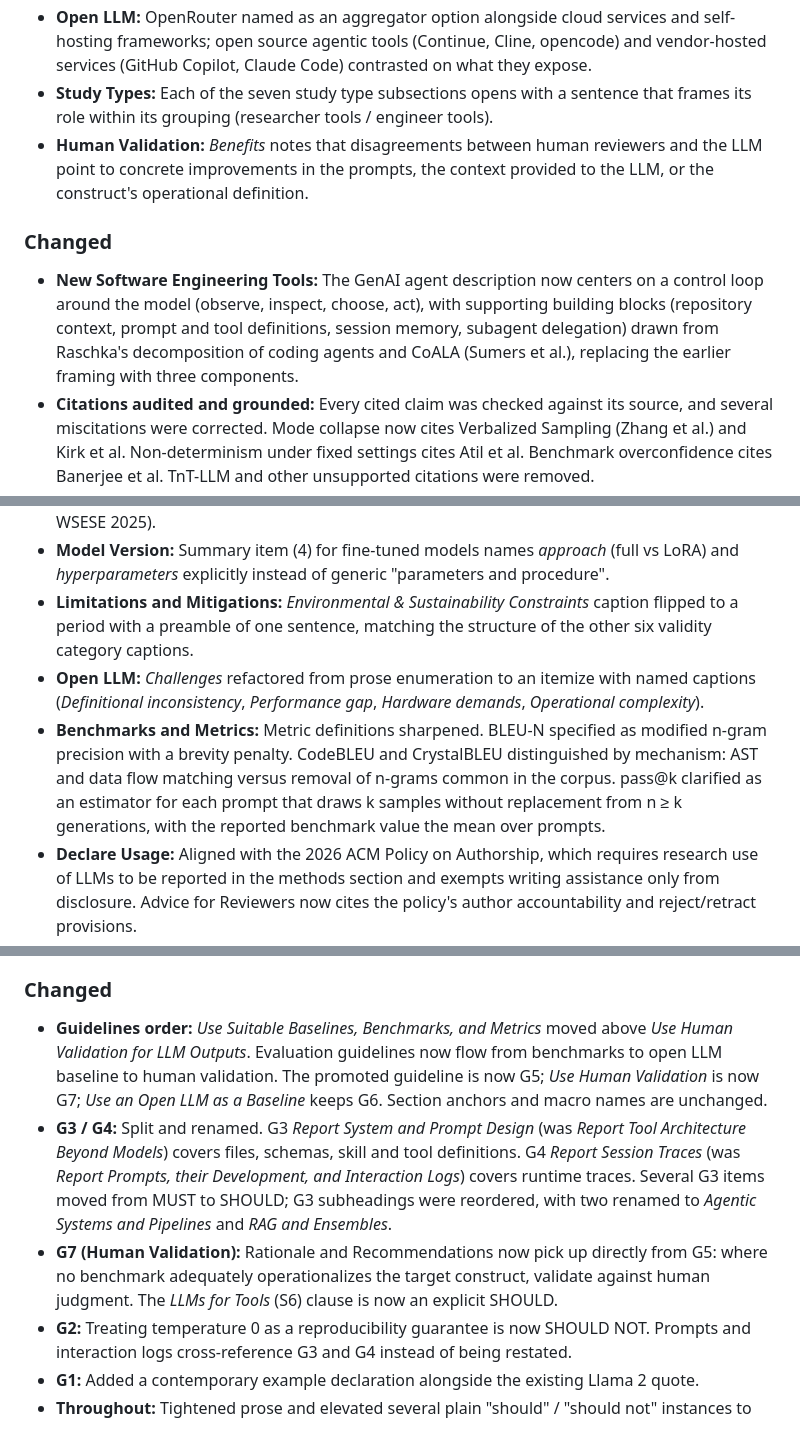
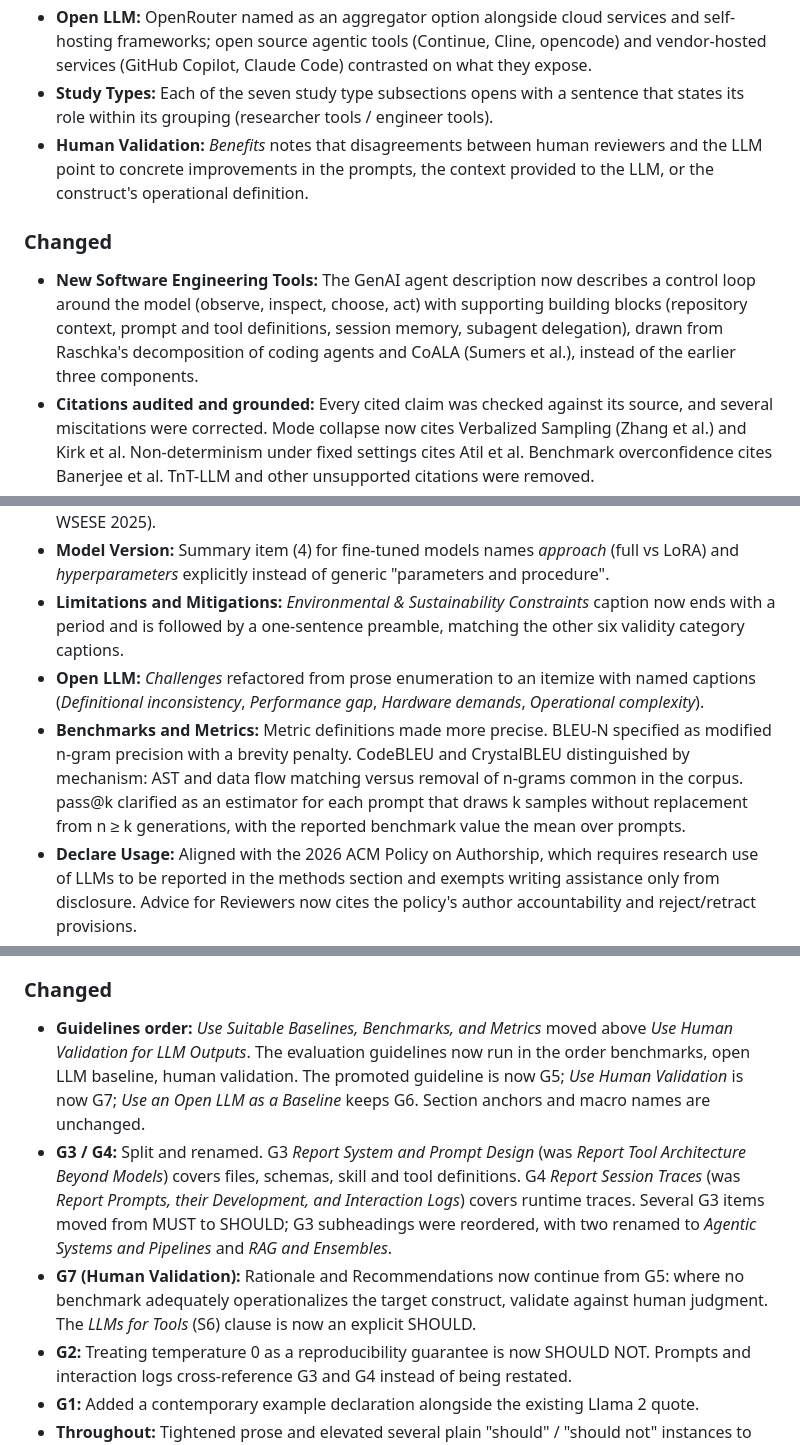
Before and after one commit to se-uhd/llm-guidelines-paper, a Markdown page: CHANGELOG.md, 3 parts joined by grey strips. GitHub-like rendering.

Commit message:
Reword older changelog entries in plain language
Replace sharpened, lifted, flipped, flow, frames, pick up directly
from, and centers on with plain verbs. Replace threshold tiers with
thresholds. Render the uppercase MUSTs and SHOULDs in the 2026.05
benchmarks entry as bold lowercase keywords. Reword the 2026.05 lead
sentence so that it describes the revised recommendations rather than
"strengthening construct validity".

Co-Authored-By: Claude Fable 5.1 <noreply@anthropic.com>

```diff
--- a/CHANGELOG.md
+++ b/CHANGELOG.md
@@ -55,12 +55,12 @@ DOI: [10.5281/zenodo.22834848](https://doi.org/10.5281/zenodo.22834848)
 - **Design:** **should** justify substantive architectural choices where alternatives existed (e.g., agentic framework, tool catalog).
 - **Benchmarks and Metrics:** Dror et al. (2018) cited as a decision tree for selecting among inferential tests (Mann-Whitney U, McNemar, bootstrap), based on distributional assumptions and test set size.
 - **Open LLM:** OpenRouter named as an aggregator option alongside cloud services and self-hosting frameworks; open source agentic tools (Continue, Cline, opencode) and vendor-hosted services (GitHub Copilot, Claude Code) contrasted on what they expose.
-- **Study Types:** Each of the seven study type subsections opens with a sentence that frames its role within its grouping (researcher tools / engineer tools).
+- **Study Types:** Each of the seven study type subsections opens with a sentence that states its role within its grouping (researcher tools / engineer tools).
 - **Human Validation:** *Benefits* notes that disagreements between human reviewers and the LLM point to concrete improvements in the prompts, the context provided to the LLM, or the construct's operational definition.
 
 ### Changed
 
-- **New Software Engineering Tools:** The GenAI agent description now centers on a control loop around the model (observe, inspect, choose, act), with supporting building blocks (repository context, prompt and tool definitions, session memory, subagent delegation) drawn from Raschka's decomposition of coding agents and CoALA (Sumers et al.), replacing the earlier framing with three components.
+- **New Software Engineering Tools:** The GenAI agent description now describes a control loop around the model (observe, inspect, choose, act) with supporting building blocks (repository context, prompt and tool definitions, session memory, subagent delegation), drawn from Raschka's decomposition of coding agents and CoALA (Sumers et al.), instead of the earlier three components.
 - **Citations audited and grounded:** Every cited claim was checked against its source, and several miscitations were corrected. Mode collapse now cites Verbalized Sampling (Zhang et al.) and Kirk et al. Non-determinism under fixed settings cites Atil et al. Benchmark overconfidence cites Banerjee et al. TnT-LLM and other unsupported citations were removed.
 - **Limitations and Mitigations:** Threat sections restructured. Mitigation strategies distributed from a single consolidated list into the corresponding threat sections as prose. Generalizability merged into External Validity, which now leads the threat sections. Internal Validity contamination mitigations now cross-reference Benchmarks and Metrics for concrete strategies (post-cutoff construction, held-out subsets, canary strings).
 - **Session Traces:** Interaction log and runtime trace definitions tightened. Interaction logs cover the human-observable exchange at the LLM's interface (prompts in, responses out, including human-in-the-loop exchanges for agentic systems). Runtime traces cover the LLM's internal activity (tool calls and configured artifact activations), naming the tool/artifact, arguments, and result per entry.
@@ -79,9 +79,9 @@ DOI: [10.5281/zenodo.22834848](https://doi.org/10.5281/zenodo.22834848)
 - **Scope:** *Related Reporting Guidelines* tightened (~20% shorter): CONSORT year and "across communities" filler removed; HCI contrasts for each paper reorganized so the two "On X" comparisons read consecutively.
 - **Methodology:** Chronology from ISERN 2024 to CHASEAI 2024 and WSESE 2025 made explicit (a preprint of the position paper was the basis for the CHASEAI discussions; paper published at WSESE 2025).
 - **Model Version:** Summary item (4) for fine-tuned models names *approach* (full vs LoRA) and *hyperparameters* explicitly instead of generic "parameters and procedure".
-- **Limitations and Mitigations:** *Environmental & Sustainability Constraints* caption flipped to a period with a preamble of one sentence, matching the structure of the other six validity category captions.
+- **Limitations and Mitigations:** *Environmental & Sustainability Constraints* caption now ends with a period and is followed by a one-sentence preamble, matching the other six validity category captions.
 - **Open LLM:** *Challenges* refactored from prose enumeration to an itemize with named captions (*Definitional inconsistency*, *Performance gap*, *Hardware demands*, *Operational complexity*).
-- **Benchmarks and Metrics:** Metric definitions sharpened. BLEU-N specified as modified n-gram precision with a brevity penalty. CodeBLEU and CrystalBLEU distinguished by mechanism: AST and data flow matching versus removal of n-grams common in the corpus. pass@k clarified as an estimator for each prompt that draws k samples without replacement from n ≥ k generations, with the reported benchmark value the mean over prompts.
+- **Benchmarks and Metrics:** Metric definitions made more precise. BLEU-N specified as modified n-gram precision with a brevity penalty. CodeBLEU and CrystalBLEU distinguished by mechanism: AST and data flow matching versus removal of n-grams common in the corpus. pass@k clarified as an estimator for each prompt that draws k samples without replacement from n ≥ k generations, with the reported benchmark value the mean over prompts.
 - **Declare Usage:** Aligned with the 2026 ACM Policy on Authorship, which requires research use of LLMs to be reported in the methods section and exempts writing assistance only from disclosure. Advice for Reviewers now cites the policy's author accountability and reject/retract provisions.
 - **Benchmarks and Metrics:** Guideline short name expanded from *Benchmarks* to *Benchmarks & Metrics*, removing the label collision with the benchmarking study type's short name. The website page moved to /guidelines/benchmarks-metrics/.
 - **Open LLM:** The cross-reference name in prose is now singular (*Open LLM*), matching the guideline title and all tables.
@@ -142,9 +142,9 @@ This release incorporates feedback from the community session at ICSE 2026 in Ri
 
 ### Changed
 
-- **Guidelines order:** *Use Suitable Baselines, Benchmarks, and Metrics* moved above *Use Human Validation for LLM Outputs*. Evaluation guidelines now flow from benchmarks to open LLM baseline to human validation. The promoted guideline is now G5; *Use Human Validation* is now G7; *Use an Open LLM as a Baseline* keeps G6. Section anchors and macro names are unchanged.
+- **Guidelines order:** *Use Suitable Baselines, Benchmarks, and Metrics* moved above *Use Human Validation for LLM Outputs*. The evaluation guidelines now run in the order benchmarks, open LLM baseline, human validation. The promoted guideline is now G5; *Use Human Validation* is now G7; *Use an Open LLM as a Baseline* keeps G6. Section anchors and macro names are unchanged.
 - **G3 / G4:** Split and renamed. G3 *Report System and Prompt Design* (was *Report Tool Architecture Beyond Models*) covers files, schemas, skill and tool definitions. G4 *Report Session Traces* (was *Report Prompts, their Development, and Interaction Logs*) covers runtime traces. Several G3 items moved from MUST to SHOULD; G3 subheadings were reordered, with two renamed to *Agentic Systems and Pipelines* and *RAG and Ensembles*.
-- **G7 (Human Validation):** Rationale and Recommendations now pick up directly from G5: where no benchmark adequately operationalizes the target construct, validate against human judgment. The *LLMs for Tools* (S6) clause is now an explicit SHOULD.
+- **G7 (Human Validation):** Rationale and Recommendations now continue from G5: where no benchmark adequately operationalizes the target construct, validate against human judgment. The *LLMs for Tools* (S6) clause is now an explicit SHOULD.
 - **G2:** Treating temperature 0 as a reproducibility guarantee is now SHOULD NOT. Prompts and interaction logs cross-reference G3 and G4 instead of being restated.
 - **G1:** Added a contemporary example declaration alongside the existing Llama 2 quote.
 - **Throughout:** Tightened prose and elevated several plain "should" / "should not" instances to SHOULD / SHOULD NOT.
```
Also changed, not shown: other parts of CHANGELOG.md (+3 -3 lines).
